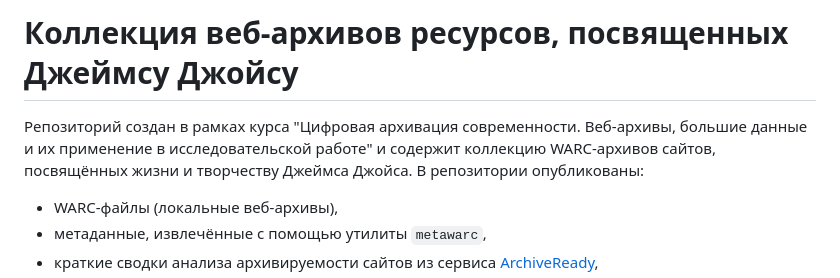
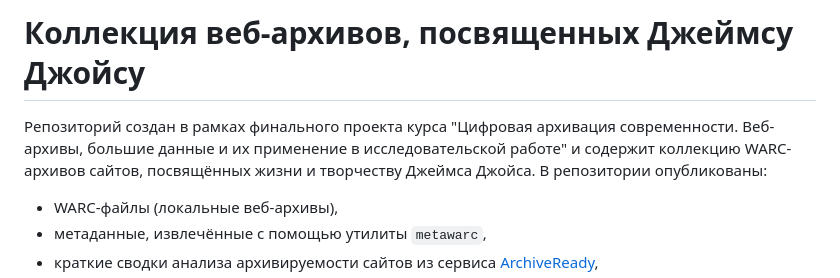
Before and after one commit to nastasyaorlova/archives_project, a Markdown page: README.md, the part around the change. GitHub-like rendering.

```diff
--- a/README.md
+++ b/README.md
@@ -1,6 +1,6 @@
-# Коллекция веб-архивов ресурсов, посвященных Джеймсу Джойсу
+# Коллекция веб-архивов, посвященных Джеймсу Джойсу
 
-Репозиторий создан в рамках курса "Цифровая архивация современности. Веб-архивы, большие данные и их применение в исследовательской работе" и содержит коллекцию WARC-архивов сайтов, посвящённых жизни и творчеству Джеймса Джойса. В репозитории опубликованы:
+Репозиторий создан в рамках финального проекта курса "Цифровая архивация современности. Веб-архивы, большие данные и их применение в исследовательской работе" и содержит коллекцию WARC-архивов сайтов, посвящённых жизни и творчеству Джеймса Джойса. В репозитории опубликованы:
 
 - WARC-файлы (локальные веб-архивы),
 - метаданные, извлечённые с помощью утилиты `metawarc`,
```
